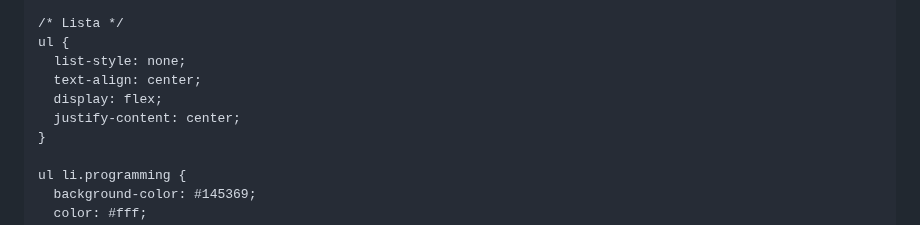
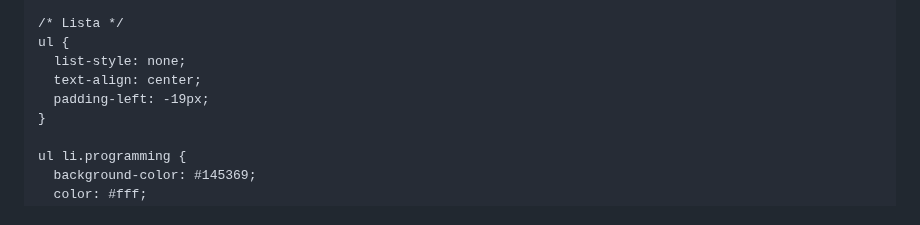
Before and after one commit to szmurk0/szmurk0.github.io, a Markdown page: README.md, the part around the change. Rendered like a GitHub page.

```diff
--- a/README.md
+++ b/README.md
@@ -77,8 +77,7 @@
     ul {
       list-style: none;
       text-align: center;
-      display: flex;
-      justify-content: center;
+      padding-left: -19px;
     }
 
     ul li.programming {
```
